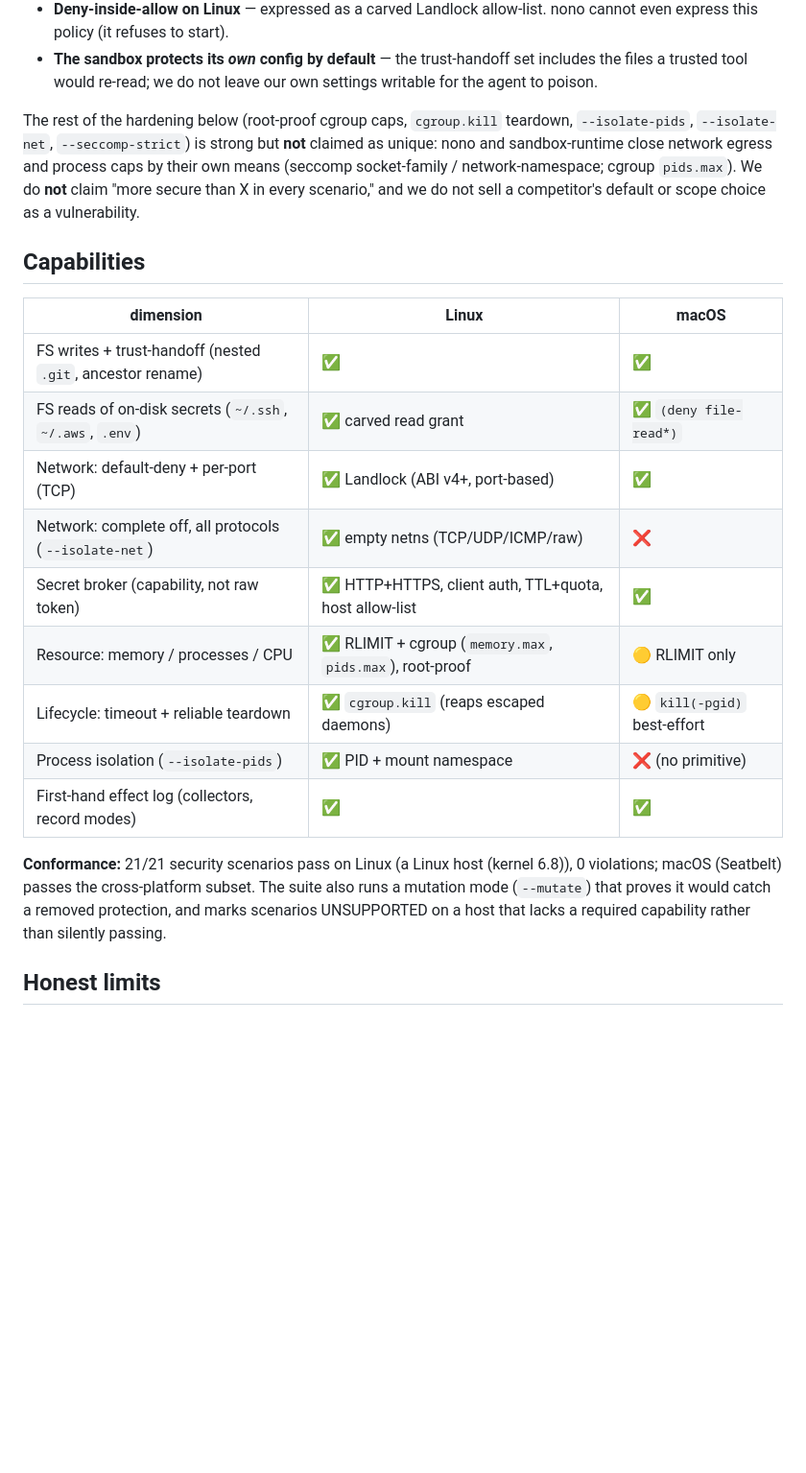
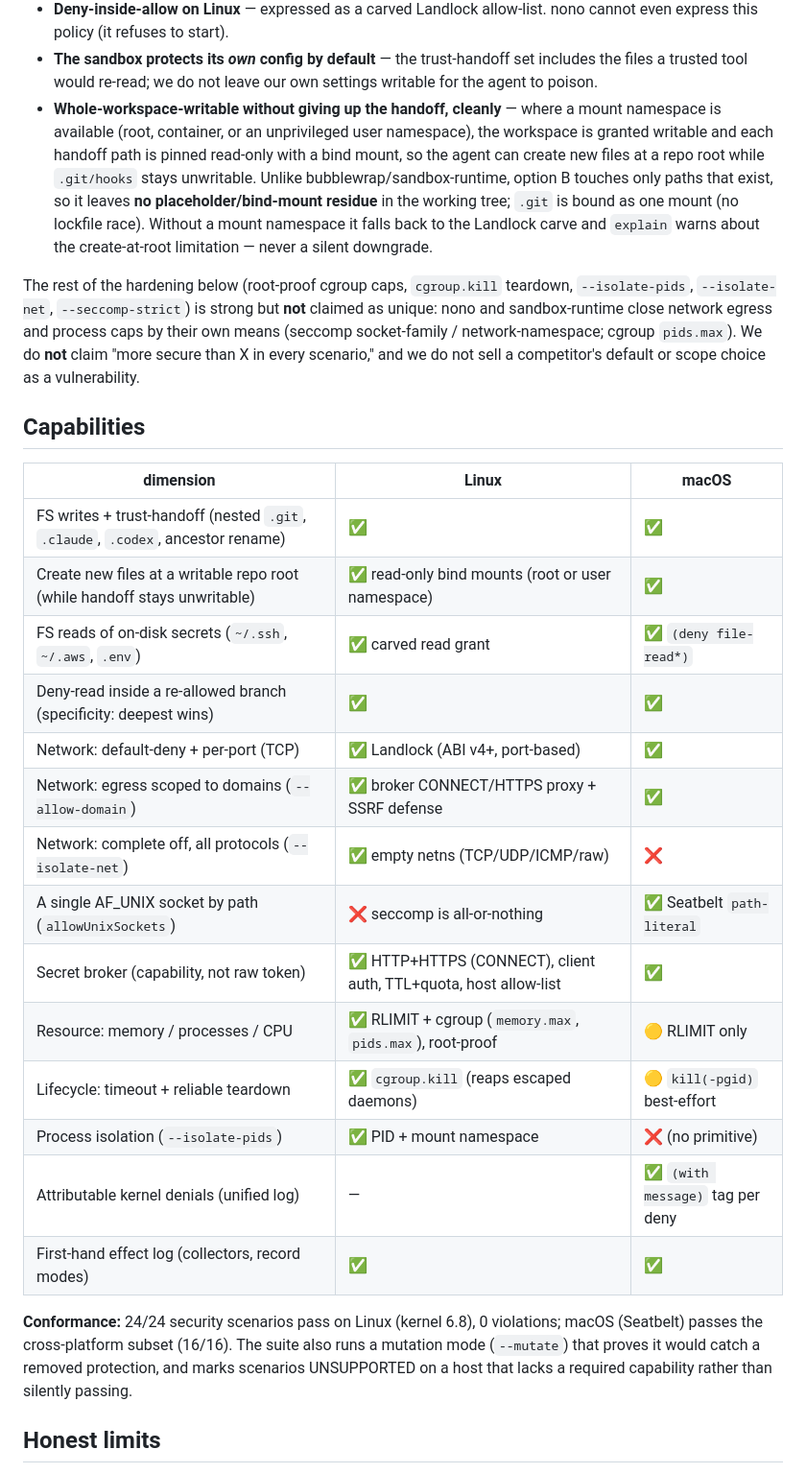
Before and after one commit to carlostapiacl/tartaros, a Markdown page: README.md, the part around one of its changes. Shown at 96% size. Rendered like a GitHub page; blank space fills up the shorter version.

```diff
--- a/README.md
+++ b/README.md
@@ -36,6 +36,15 @@ measured competitors (Codex `0.162.1`, nono, `@anthropic-ai/sandbox-runtime`):
 - **The sandbox protects its *own* config by default** — the trust-handoff set
   includes the files a trusted tool would re-read; we do not leave our own
   settings writable for the agent to poison.
+- **Whole-workspace-writable without giving up the handoff, cleanly** — where a
+  mount namespace is available (root, container, or an unprivileged user
+  namespace), the workspace is granted writable and each handoff path is pinned
+  read-only with a bind mount, so the agent can create new files at a repo root
+  while `.git/hooks` stays unwritable. Unlike bubblewrap/sandbox-runtime, option
+  B touches only paths that exist, so it leaves **no placeholder/bind-mount
+  residue** in the working tree; `.git` is bound as one mount (no lockfile race).
+  Without a mount namespace it falls back to the Landlock carve and `explain`
+  warns about the create-at-root limitation — never a silent downgrade.
 
 The rest of the hardening below (root-proof cgroup caps, `cgroup.kill` teardown,
 `--isolate-pids`, `--isolate-net`, `--seccomp-strict`) is strong but **not**
@@ -48,21 +57,26 @@ do not sell a competitor's default or scope choice as a vulnerability.
 
 | dimension | Linux | macOS |
 |---|---|---|
-| FS writes + trust-handoff (nested `.git`, ancestor rename) | ✅ | ✅ |
+| FS writes + trust-handoff (nested `.git`, `.claude`, `.codex`, ancestor rename) | ✅ | ✅ |
+| Create new files at a writable repo root (while handoff stays unwritable) | ✅ read-only bind mounts (root or user namespace) | ✅ |
 | FS reads of on-disk secrets (`~/.ssh`, `~/.aws`, `.env`) | ✅ carved read grant | ✅ `(deny file-read*)` |
+| Deny-read inside a re-allowed branch (specificity: deepest wins) | ✅ | ✅ |
 | Network: default-deny + per-port (TCP) | ✅ Landlock (ABI v4+, port-based) | ✅ |
+| Network: egress scoped to domains (`--allow-domain`) | ✅ broker CONNECT/HTTPS proxy + SSRF defense | ✅ |
 | Network: complete off, all protocols (`--isolate-net`) | ✅ empty netns (TCP/UDP/ICMP/raw) | ❌ |
-| Secret broker (capability, not raw token) | ✅ HTTP+HTTPS, client auth, TTL+quota, host allow-list | ✅ |
+| A single AF_UNIX socket by path (`allowUnixSockets`) | ❌ seccomp is all-or-nothing | ✅ Seatbelt `path-literal` |
+| Secret broker (capability, not raw token) | ✅ HTTP+HTTPS (CONNECT), client auth, TTL+quota, host allow-list | ✅ |
 | Resource: memory / processes / CPU | ✅ RLIMIT + cgroup (`memory.max`, `pids.max`), root-proof | 🟡 RLIMIT only |
 | Lifecycle: timeout + reliable teardown | ✅ `cgroup.kill` (reaps escaped daemons) | 🟡 `kill(-pgid)` best-effort |
 | Process isolation (`--isolate-pids`) | ✅ PID + mount namespace | ❌ (no primitive) |
+| Attributable kernel denials (unified log) | — | ✅ `(with message)` tag per deny |
 | First-hand effect log (collectors, record modes) | ✅ | ✅ |
 
-**Conformance:** 21/21 security scenarios pass on Linux (a Linux host (kernel 6.8)), 0
-violations; macOS (Seatbelt) passes the cross-platform subset. The suite also
-runs a mutation mode (`--mutate`) that proves it would catch a removed
-protection, and marks scenarios UNSUPPORTED on a host that lacks a required
-capability rather than silently passing.
+**Conformance:** 24/24 security scenarios pass on Linux (kernel 6.8), 0 violations;
+macOS (Seatbelt) passes the cross-platform subset (16/16). The suite also runs a
+mutation mode (`--mutate`) that proves it would catch a removed protection, and
+marks scenarios UNSUPPORTED on a host that lacks a required capability rather than
+silently passing.
 
 ## Honest limits
 
```
Also changed, not shown: other parts of README.md (+15 -1 lines), CHANGELOG.md (+29 -2 lines).
